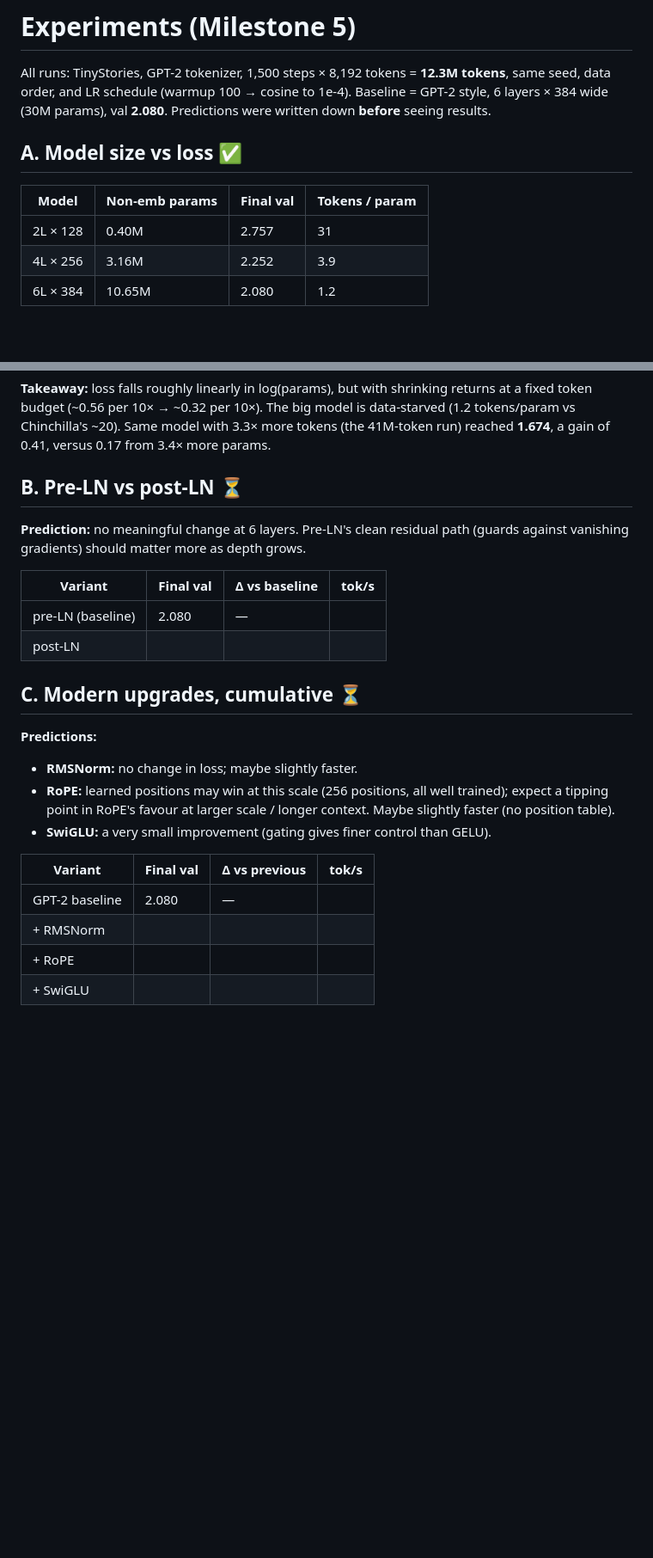
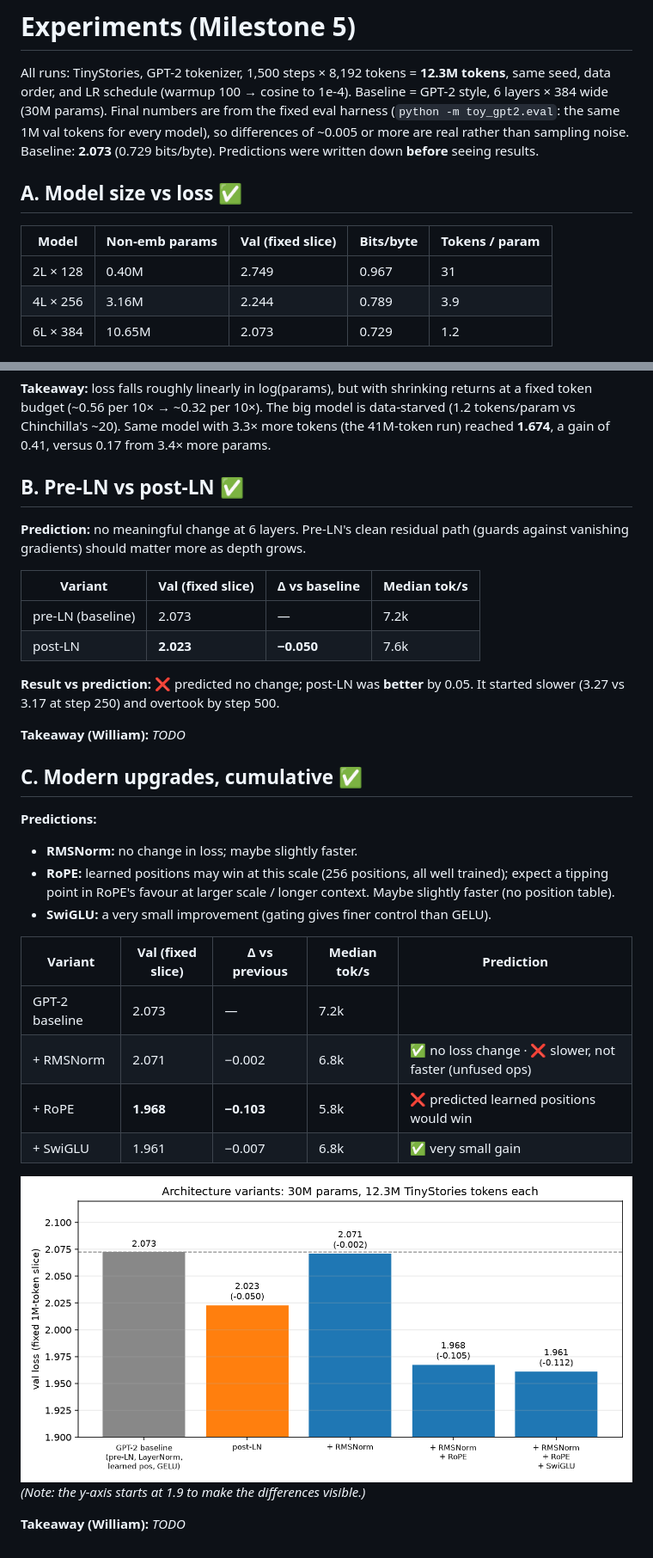
Before and after one commit to nofable/toy-gpt2, a Markdown page: EXPERIMENTS.md, 2 parts joined by grey strips. Shown at 86% size. GitHub-like rendering; pictures changed too: assets/architecture.png (added); blank space fills up the shorter version.

```diff
--- a/EXPERIMENTS.md
+++ b/EXPERIMENTS.md
@@ -1,16 +1,18 @@
 # Experiments (Milestone 5)
 
 All runs: TinyStories, GPT-2 tokenizer, 1,500 steps × 8,192 tokens = **12.3M tokens**, same seed, data order,
-and LR schedule (warmup 100 → cosine to 1e-4). Baseline = GPT-2 style, 6 layers × 384 wide (30M params), val **2.080**.
+and LR schedule (warmup 100 → cosine to 1e-4). Baseline = GPT-2 style, 6 layers × 384 wide (30M params).
+Final numbers are from the fixed eval harness (`python -m toy_gpt2.eval`: the same 1M val tokens for every model),
+so differences of ~0.005 or more are real rather than sampling noise. Baseline: **2.073** (0.729 bits/byte).
 Predictions were written down **before** seeing results.
 
 ## A. Model size vs loss ✅
 
-| Model | Non-emb params | Final val | Tokens / param |
-|---|---|---|---|
-| 2L × 128 | 0.40M | 2.757 | 31 |
-| 4L × 256 | 3.16M | 2.252 | 3.9 |
-| 6L × 384 | 10.65M | 2.080 | 1.2 |
+| Model | Non-emb params | Val (fixed slice) | Bits/byte | Tokens / param |
+|---|---|---|---|---|
+| 2L × 128 | 0.40M | 2.749 | 0.967 | 31 |
+| 4L × 256 | 3.16M | 2.244 | 0.789 | 3.9 |
+| 6L × 384 | 10.65M | 2.073 | 0.729 | 1.2 |
 
 ![model size](assets/model_size.png)
 
@@ -18,17 +20,22 @@ Predictions were written down **before** seeing results.
 (~0.56 per 10× → ~0.32 per 10×). The big model is data-starved (1.2 tokens/param vs Chinchilla's ~20).
 Same model with 3.3× more tokens (the 41M-token run) reached **1.674**, a gain of 0.41, versus 0.17 from 3.4× more params.
 
-## B. Pre-LN vs post-LN ⏳
+## B. Pre-LN vs post-LN ✅
 
 **Prediction:** no meaningful change at 6 layers. Pre-LN's clean residual path (guards against vanishing gradients)
 should matter more as depth grows.
 
-| Variant | Final val | Δ vs baseline | tok/s |
+| Variant | Val (fixed slice) | Δ vs baseline | Median tok/s |
 |---|---|---|---|
-| pre-LN (baseline) | 2.080 | — | |
-| post-LN | | | |
+| pre-LN (baseline) | 2.073 | — | 7.2k |
+| post-LN | **2.023** | **−0.050** | 7.6k |
 
-## C. Modern upgrades, cumulative ⏳
+**Result vs prediction:** ❌ predicted no change; post-LN was **better** by 0.05. It started slower (3.27 vs 3.17 at step 250)
+and overtook by step 500.
+
+**Takeaway (William):** _TODO_
+
+## C. Modern upgrades, cumulative ✅
 
 **Predictions:**
 - **RMSNorm:** no change in loss; maybe slightly faster.
@@ -36,9 +43,14 @@ should matter more as depth grows.
   in RoPE's favour at larger scale / longer context. Maybe slightly faster (no position table).
 - **SwiGLU:** a very small improvement (gating gives finer control than GELU).
 
-| Variant | Final val | Δ vs previous | tok/s |
-|---|---|---|---|
-| GPT-2 baseline | 2.080 | — | |
-| + RMSNorm | | | |
-| + RoPE | | | |
-| + SwiGLU | | | |
+| Variant | Val (fixed slice) | Δ vs previous | Median tok/s | Prediction |
+|---|---|---|---|---|
+| GPT-2 baseline | 2.073 | — | 7.2k | |
+| + RMSNorm | 2.071 | −0.002 | 6.8k | ✅ no loss change · ❌ slower, not faster (unfused ops) |
+| + RoPE | **1.968** | **−0.103** | 5.8k | ❌ predicted learned positions would win |
+| + SwiGLU | 1.961 | −0.007 | 6.8k | ✅ very small gain |
+
+![architecture](assets/architecture.png)
+*(Note: the y-axis starts at 1.9 to make the differences visible.)*
+
+**Takeaway (William):** _TODO_
```
Also changed, not shown: 1 other file.
